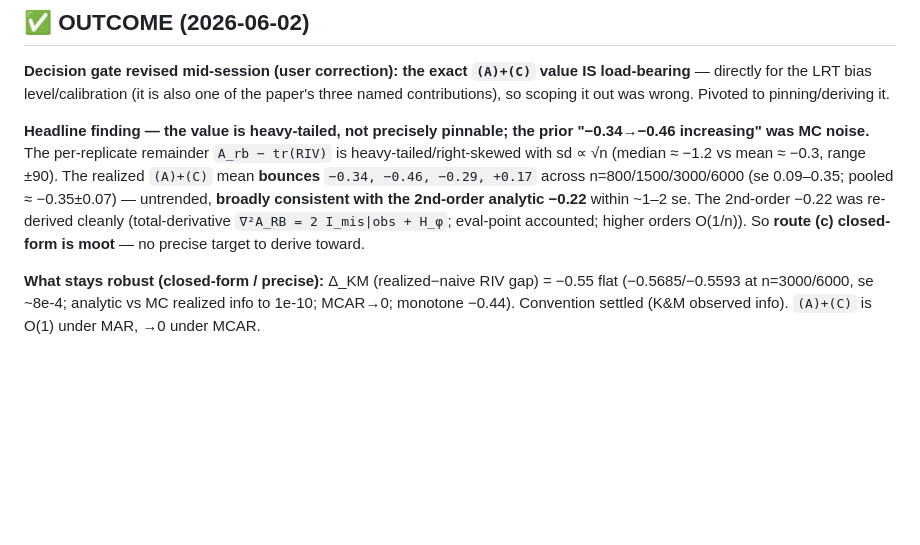
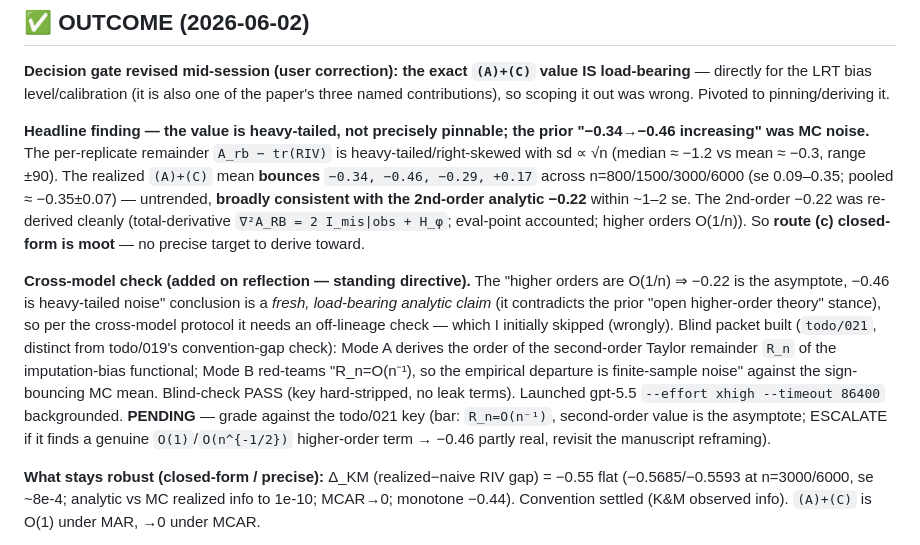
Before and after one commit to marcus-waldman/mi-spectral, a Markdown page: todo/020-fully-derived-bias-handoff.md, the part around the change. Drawn GitHub-style; blank space fills up the shorter version.

```diff
--- a/todo/020-fully-derived-bias-handoff.md
+++ b/todo/020-fully-derived-bias-handoff.md
@@ -16,6 +16,17 @@ with sd ∝ √n (median ≈ −1.2 vs mean ≈ −0.3, range ±90). The realize
 **broadly consistent with the 2nd-order analytic −0.22** within ~1–2 se. The 2nd-order −0.22 was
 re-derived cleanly (total-derivative `∇²A_RB = 2 I_mis|obs + H_φ`; eval-point accounted; higher orders
 O(1/n)). So **route (c) closed-form is moot** — no precise target to derive toward.
+
+**Cross-model check (added on reflection — standing directive).** The "higher orders are O(1/n) ⇒
+−0.22 is the asymptote, −0.46 is heavy-tailed noise" conclusion is a *fresh, load-bearing analytic
+claim* (it contradicts the prior "open higher-order theory" stance), so per the cross-model protocol it
+needs an off-lineage check — which I initially skipped (wrongly). Blind packet built (`todo/021`,
+distinct from todo/019's convention-gap check): Mode A derives the order of the second-order Taylor
+remainder `R_n` of the imputation-bias functional; Mode B red-teams "R_n=O(n⁻¹), so the empirical
+departure is finite-sample noise" against the sign-bouncing MC mean. Blind-check PASS (key hard-stripped,
+no leak terms). Launched gpt-5.5 `--effort xhigh --timeout 86400` backgrounded. **PENDING** — grade
+against the todo/021 key (bar: `R_n=O(n⁻¹)`, second-order value is the asymptote; ESCALATE if it finds a
+genuine `O(1)`/`O(n^{-1/2})` higher-order term → −0.46 partly real, revisit the manuscript reframing).
 
 **What stays robust (closed-form / precise):** Δ_KM (realized−naive RIV gap) = −0.55 flat
 (−0.5685/−0.5593 at n=3000/6000, se ~8e-4; analytic vs MC realized info to 1e-10; MCAR→0; monotone
```
Also changed, not shown: todo/021-layer3-higherorder-package.md (added, +177 -0 lines).
